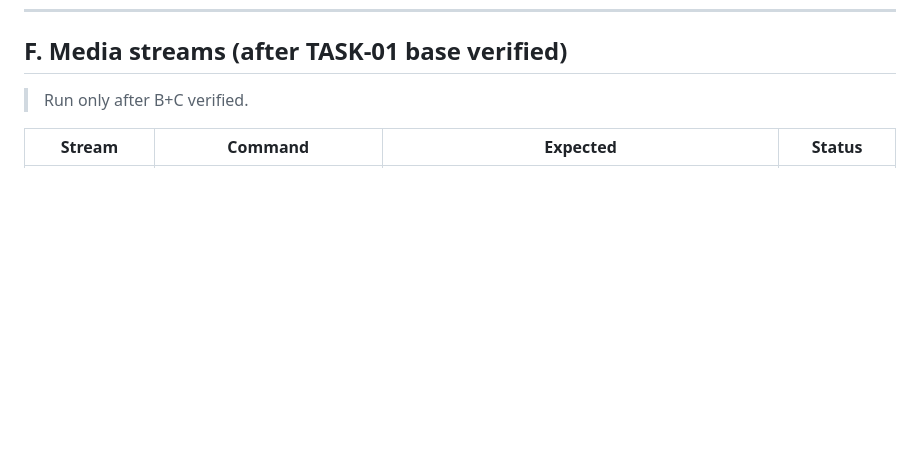
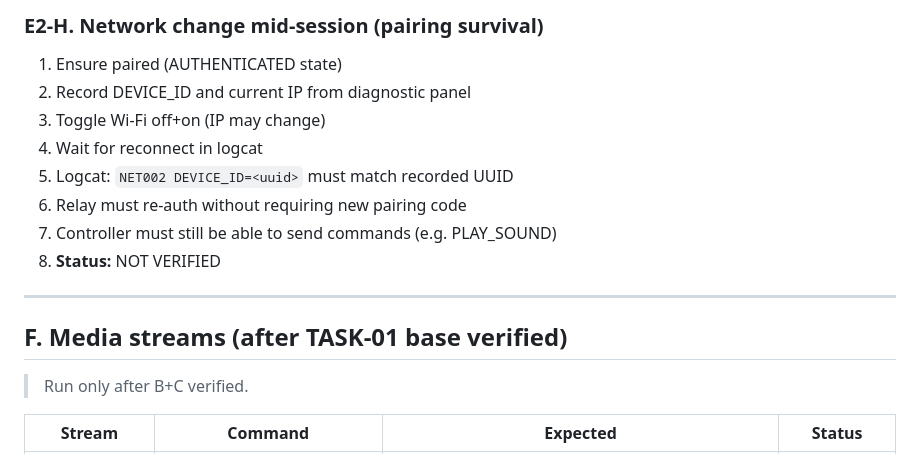
Before and after one commit to Asadsk123/acount-setups, a Markdown page: docs/TASK01_VERIFICATION_CHECKLIST.md, the part around one of its changes. GitHub-like rendering; blank space fills up the shorter version.

```diff
--- a/docs/TASK01_VERIFICATION_CHECKLIST.md
+++ b/docs/TASK01_VERIFICATION_CHECKLIST.md
@@ -165,3 +215,15 @@ Force connection failure (relay stopped) and time the retries:
+### E2-H. Network change mid-session (pairing survival)
+1. Ensure paired (AUTHENTICATED state)
+2. Record DEVICE_ID and current IP from diagnostic panel
+3. Toggle Wi-Fi off+on (IP may change)
+4. Wait for reconnect in logcat
+5. Logcat: `NET002 DEVICE_ID=<uuid>` must match recorded UUID
+6. Relay must re-auth without requiring new pairing code
+7. Controller must still be able to send commands (e.g. PLAY_SOUND)
+8. **Status:** NOT VERIFIED
+
+---
+
 ## F. Media streams (after TASK-01 base verified)
 
 > Run only after B+C verified.
```
Also changed, not shown: other parts of docs/TASK01_VERIFICATION_CHECKLIST.md (+50 -0 lines), docs/PROJECT_PROGRESS.md (+42 -0 lines).
